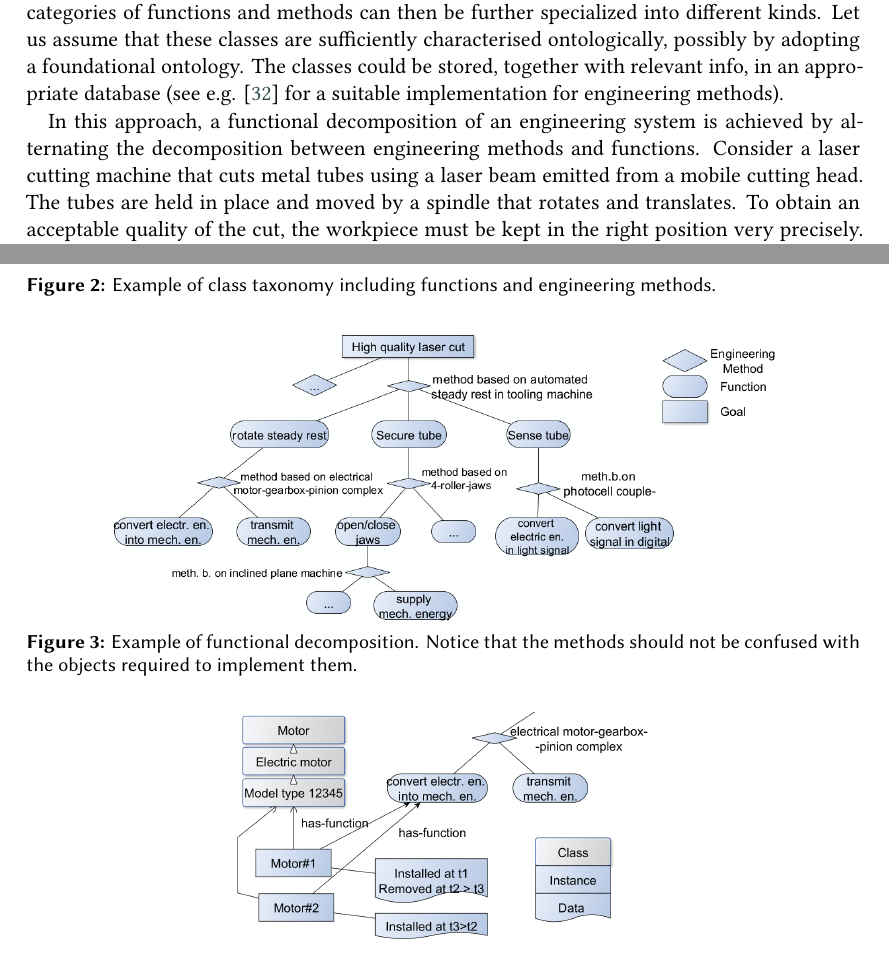
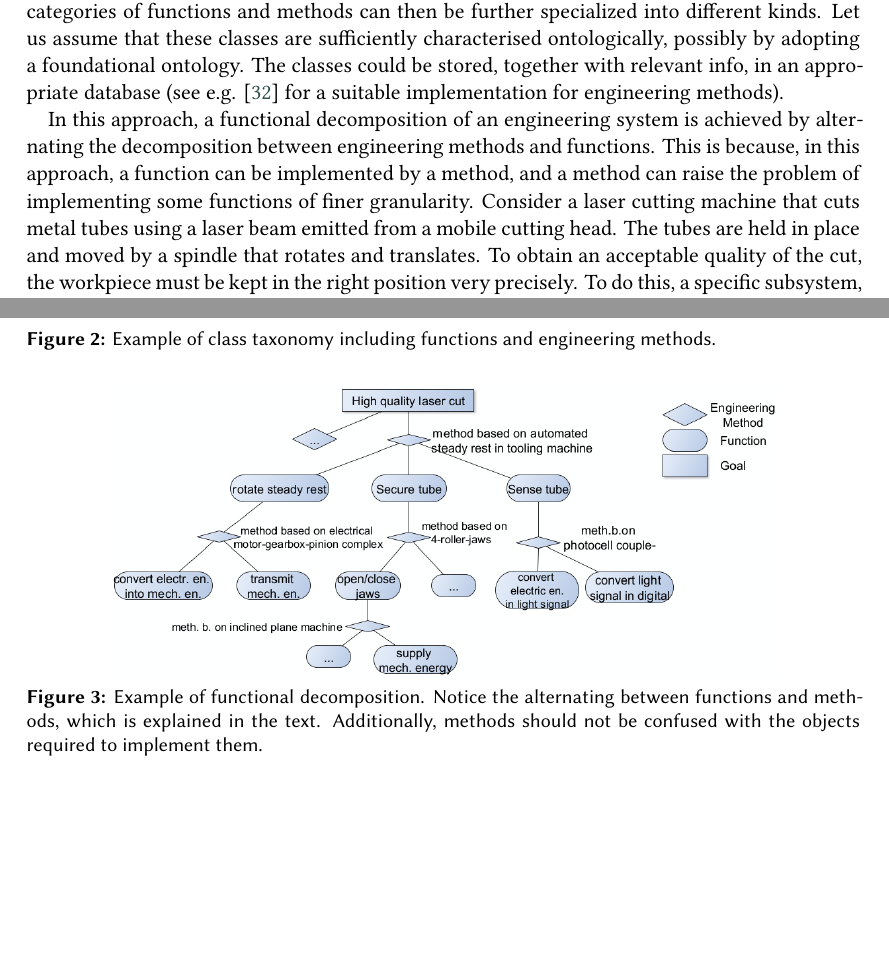
Before and after one commit to kataph/articolo-FOMI-2022, a LaTeX document (Articolo_FOMI2022_v0.1.tex): two parts of pages 9 and 10 of 13, joined at a grey line, cut so that both start at the same text, the shorter picture padded with empty space. Compiled offline with XeLaTeX; a LaTeX package or settings file that is missing is left out.

Commit message:
id18-aggiunte due frasi

```diff
--- a/Articolo_FOMI2022_v0.1.tex
+++ b/Articolo_FOMI2022_v0.1.tex
@@ -302,7 +302,7 @@ The categories of functions and methods can then be further specialized into dif
 Let us assume that these classes are sufficiently characterised ontologically, possibly by adopting a foundational ontology.
 The classes could be stored, together with relevant info, in an appropriate database (see e.g. \cite{kitamuraOntologybasedDescriptionFunctional2003} for a suitable implementation for engineering methods).
 
-In this approach, a functional decomposition of an engineering system is achieved by alternating the decomposition between engineering methods and functions.
+In this approach, a functional decomposition of an engineering system is achieved by alternating the decomposition between engineering methods and functions. This is because, in this approach, a function can be implemented by a method, and a method can raise the problem of implementing some functions of finer granularity.
 Consider a laser cutting machine that cuts metal tubes using a laser beam emitted from a mobile cutting head. The tubes are held in place and moved by a spindle that rotates and translates. To obtain an acceptable quality of the cut, the workpiece must be kept in the right position very precisely. To do this, a specific subsystem, called \textit{steady rest} is used. The steady rest secures the tube head by using special jaws moved by pneumatic cylinders.
 Steady rests are a standard engineering solution in tooling machines (including laser cutting machines), thus they can be considered parts of a well known engineering methodology. In the particular case we are considering, the steady rest is automated (it rotates, among other things, such as sensing the tube position through a photocell couple), therefore some method must be selected to allow it to perform the needed functions, e.g., \textit{to rotate}. Figure \ref{fig:functional-decomposition} gives an example of how the goal of performing a high quality laser cut is ensured by decomposing the function of a steady rest of the laser cutting machine.
 The decomposition shows the chosen method based on an \textit{electrical motor} (together with typical auxiliary parts such as a gearbox and a pinion-crown gear coupling). This method can be further divided into a \textit{convert electrical energy into mechanical energy} function, realized by the motor proper, and a \textit{transmit mechanical energy} function, realized by the gears and shafts linked to the motor. The decomposition can go on until the desired granularity level is reached.
@@ -321,7 +321,7 @@ Finally, as explained in Section \ref{subsec:identity}, the replacement of parts
   \centering
   \includegraphics[width=0.80\textwidth]{functional-decomposition-small-2.png}
   % \caption{\label{fig:functional-decomposition}}
-  \caption{\label{fig:functional-decomposition} Example of functional decomposition. Notice that the methods should not be confused with the objects required to implement them.}
+  \caption{\label{fig:functional-decomposition} Example of functional decomposition. Notice the alternating between functions and methods, which is explained in the text. Additionally, methods should not be confused with the objects required to implement them.}
 \end{figure}
 \begin{figure}
   \centering
```
